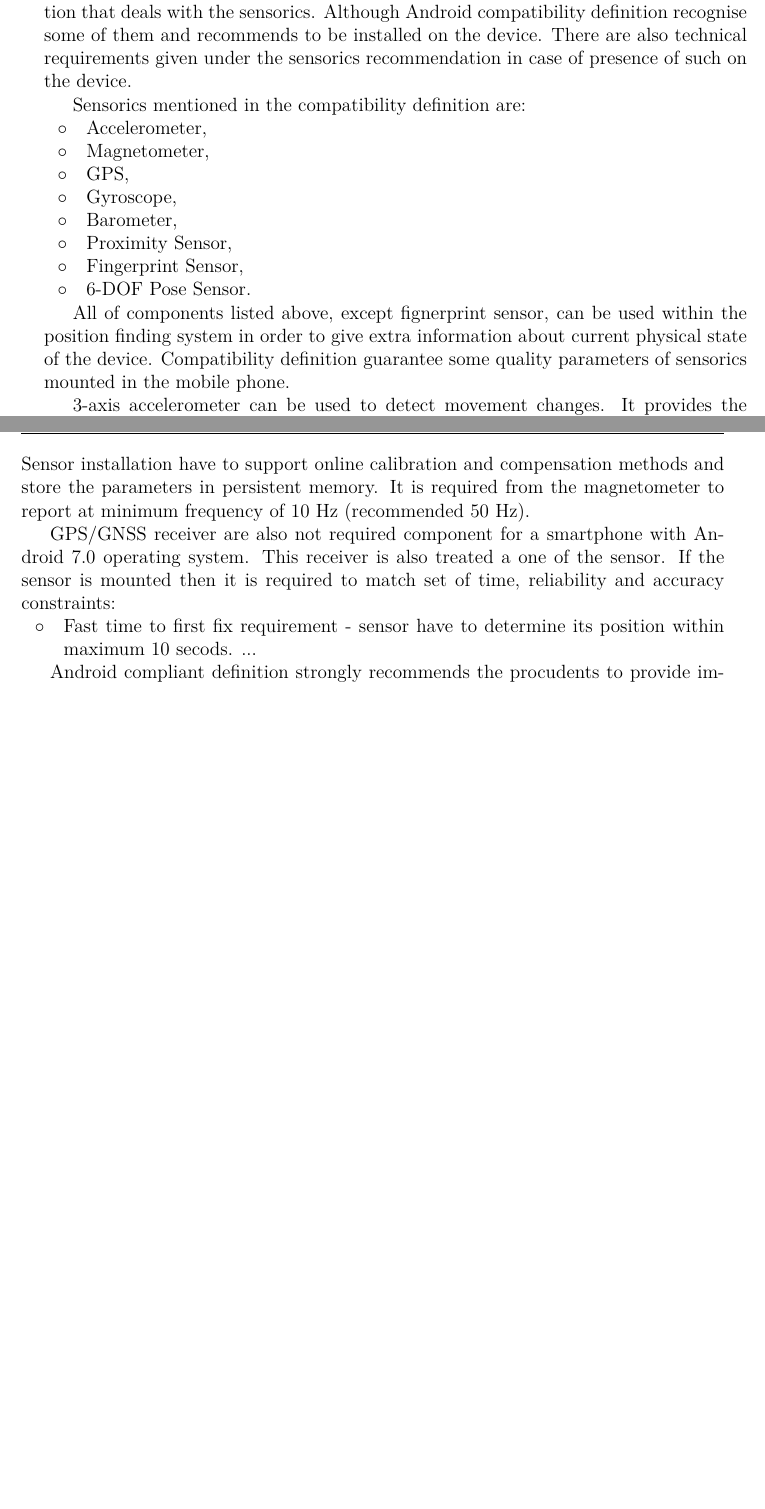
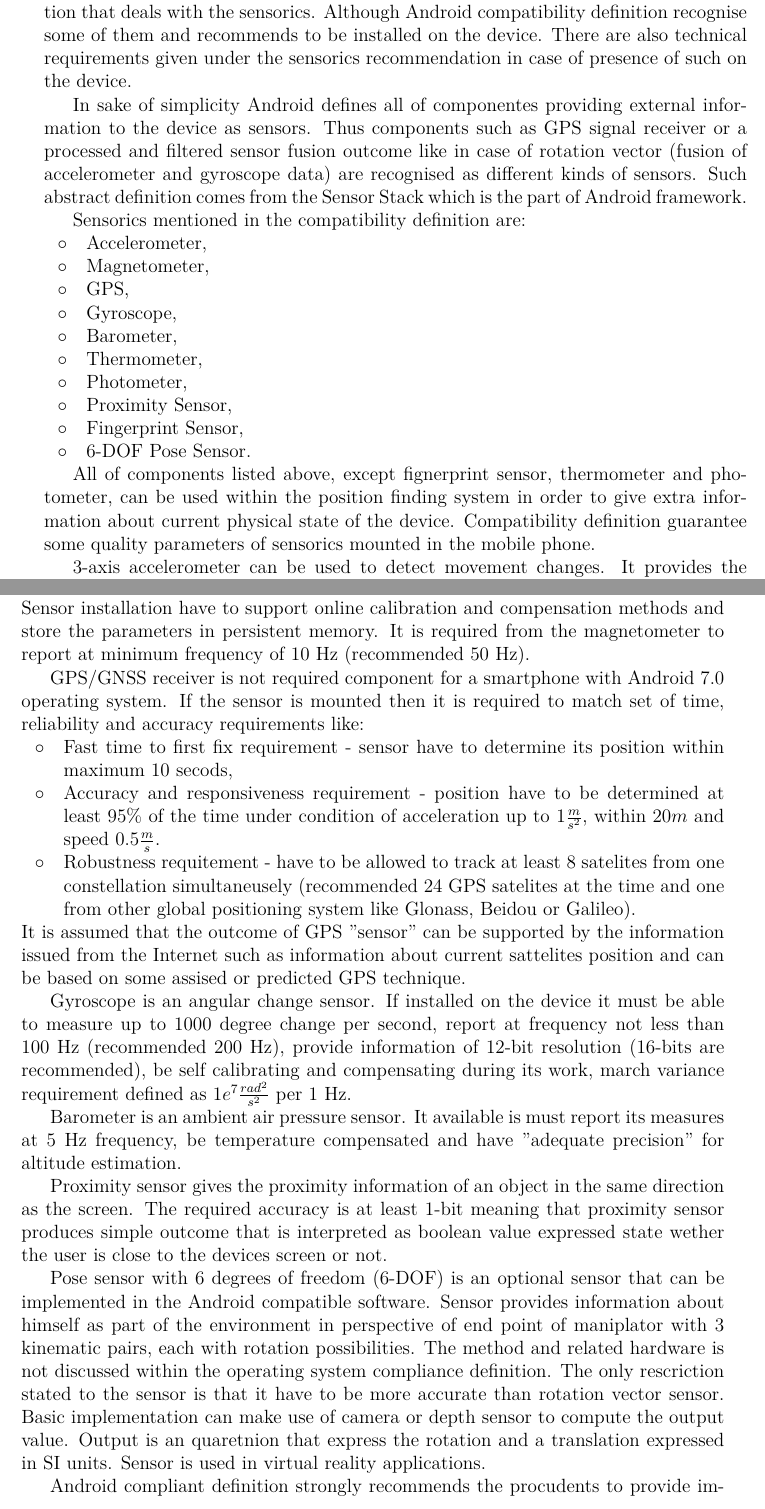
Before and after one commit to kopycisko/rescue-me, a LaTeX thesis (Thesis/main.tex, which reads Thesis/chapters/ch5-position.tex): two parts of pages 21 and 22 of 32, joined at a grey line, cut so that both start at the same text, the shorter picture padded with empty space. Compiled offline with LuaLaTeX.

Commit message:
gryo, pose, proximity sensors

```diff
--- a/Thesis/chapters/ch5-position.tex
+++ b/Thesis/chapters/ch5-position.tex
@@ -167,6 +167,8 @@ Smartphone class mobile devices are treated in the engeener industry as a powerf
 
 There is no limitation in extending smartphones with internal sensorics. Acording to the Android 7.0 Compatibility Definition - TODO - there is no such sensoric that must be mounted and implemented into the Android system in order to be compatible with the operating system. It is also stated that device can contain as many various sensorics as producer wish under condition of having a compliant software implementation that deals with the sensorics. Although Android compatibility definition recognise some of them and recommends to be installed on the device. There are also technical requirements given under the sensorics recommendation in case of presence of such on the device.
 
+In sake of simplicity Android defines all of componentes providing external information to the device as sensors. Thus components such as GPS signal receiver or a processed and filtered sensor fusion outcome like in case of rotation vector (fusion of accelerometer and gyroscope data) are recognised as different kinds of sensors. Such abstract definition comes from the Sensor Stack which is the part of Android framework.
+
 Sensorics mentioned in the compatibility definition are:
 \begin{itemize}
  	\item Accelerometer,
@@ -174,21 +176,34 @@ Sensorics mentioned in the compatibility definition are:
 	\item GPS,
 	\item Gyroscope,
 	\item Barometer,
+	\item Thermometer,
+	\item Photometer,
 	\item Proximity Sensor,
 	\item Fingerprint Sensor,
 	\item 6-DOF Pose Sensor.
  \end{itemize}
 
-All of components listed above, except fignerprint sensor, can be used within the position finding system in order to give extra information about current physical state of the device. Compatibility definition guarantee some quality parameters of sensorics mounted in the mobile phone.
+All of components listed above, except fignerprint sensor, thermometer and photometer, can be used within the position finding system in order to give extra information about current physical state of the device. Compatibility definition guarantee some quality parameters of sensorics mounted in the mobile phone.
 
 3-axis accelerometer can be used to detect movement changes. It provides the information how big the change was in terms of force that the device was affected. Thanks to the information there can be identified if user made a step or to compute the speed of the user in some mean of transport like a robust car by computing integral function over time from detected acceleration. It is required from that sensor to raport events at least at 100 Hz frequency (recommended minimum frequency is 200 Hz), to detect forces in range of frefall case up to forces at value of four times the gravity (4g) or more on any axis, minimal outcome resolution is 12-bits (recommended minimum is 16-bits), should allow for online calibration and calibration parameters persistance, be temperature componsated and have a standard deviation no grated than $ 0.05 \frac{m}{s^2} $. Document defines also the maximum accepted amount of power that the sensor can consume during its operation - not more than 4 mW (recommended values are bellow 2 mW during the operation and bellow 0.5 mW when the device is in static condition).
 
 3-axis magnetometer (aka compass) provides the data concerning detected values of the magnetic field. Data available from the operating system level are expressed are in micro-Tesla({\mu}T). Sensor must be able to measure between -900 {\mu}T and +900 {\mu}T on each axis before saturating with the resolution of 0.6 {\mu}T (recommended 0.2 {\mu}T or denser). Magnetometer have to compensate hard iron and soft iron effects where hard iron offset have to be less than 700 {\mu}T. That value forces the producers to place the sensor in as far from current-induced and magnet-induced magnetic fields like speaker. Sensor installation have to support online calibration and compensation methods and store the parameters in persistent memory. It is required from the magnetometer to report at minimum frequency of 10 Hz (recommended 50 Hz).
 
-GPS/GNSS receiver are also not required component for a smartphone with Android 7.0 operating system. This receiver is also treated a one of the sensor. If the sensor is mounted then it is required to match set of time, reliability and accuracy constraints:
+GPS/GNSS receiver is not required component for a smartphone with Android 7.0 operating system. If the sensor is mounted then it is required to match set of time, reliability and accuracy requirements like:
 \begin{itemize}
-	\item Fast time to first fix requirement - sensor have to determine its position within maximum 10 secods. ...
+	\item Fast time to first fix requirement - sensor have to determine its position within maximum 10 secods,
+	\item Accuracy and responsiveness requirement - position have to be determined at least 95\% of the time under condition of acceleration up to $ 1 \frac{m}{s^2} $, within $ 20 m $ and speed $ 0.5 \frac{m}{s} $.
+	\item Robustness requitement - have to be allowed to track at least 8 satelites from one constellation simultaneusely (recommended 24 GPS satelites at the time and one from other global positioning system like Glonass, Beidou or Galileo).
 \end{itemize}
+It is assumed that the outcome of GPS "sensor" can be supported by the information issued from the Internet such as information about current sattelites position and can be based on some assised or predicted GPS technique.
+
+Gyroscope is an angular change sensor. If installed on the device it must be able to measure up to 1000 degree change per second, report at frequency not less than 100 Hz (recommended 200 Hz), provide information of 12-bit resolution (16-bits are recommended), be self calibrating and compensating during its work, march variance requirement defined as $ 1e^7 \frac{rad^2}{s^2} $ per 1 Hz.
+
+Barometer is an ambient air pressure sensor. It available is must report its measures at 5 Hz frequency, be temperature compensated and have "adequate precision" for altitude estimation.
+
+Proximity sensor gives the proximity information of an object in the same direction as the screen. The required accuracy is at least 1-bit meaning that proximity sensor produces simple outcome that is interpreted as boolean value expressed state wether the user is close to the devices screen or not.
+
+Pose sensor with 6 degrees of freedom (6-DOF) is an optional sensor that can be implemented in the Android compatible software. Sensor provides information about himself as part of the environment in perspective of end point of maniplator with 3 kinematic pairs, each with rotation possibilities. The method and related hardware is not discussed within the operating system compliance definition. The only rescriction stated to the sensor is that it have to be more accurate than rotation vector sensor. Basic implementation can make use of camera or depth sensor to compute the output value. Output is an quaretnion that express the rotation and a translation expressed in SI units. Sensor is used in virtual reality applications.
 
 Android compliant definition strongly recommends the procudents to provide implementations of 'composite sensors' such as step detector, significant motion detector, gravity, linear acceleration, rotation vector. These measures are an efect of digital processing of data from single sensor like accelerometer in case of step detector or a sensor fusioning basing on multiple sensors like on megnetometer and gyroscope in case of rotation vector and accelerometer and magnetometer in case of geomagnetic rotation vector. The operating system recognise already filtered and processed data directly an outcome from an composite sensor which is actually a form of abstraction that hides the details of data processing.
 
```
